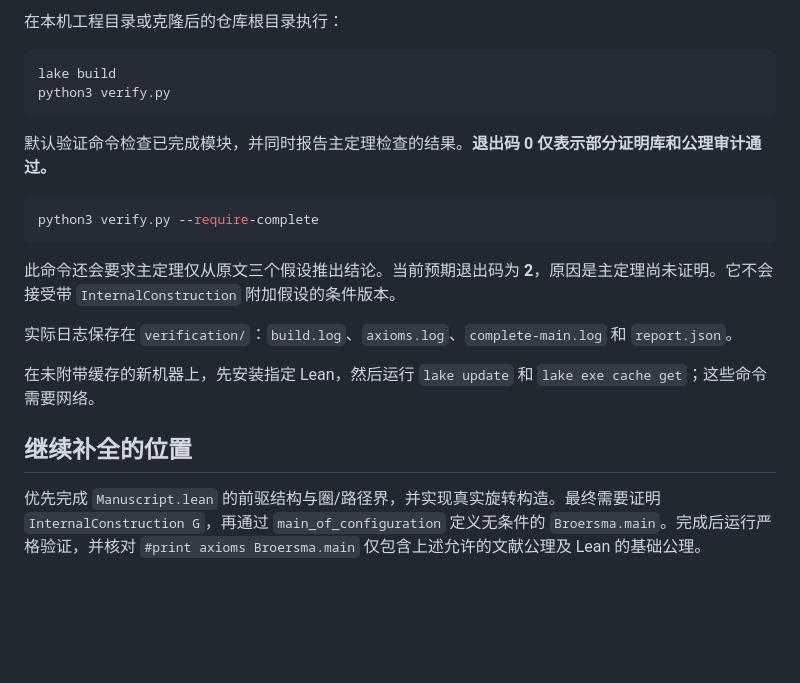
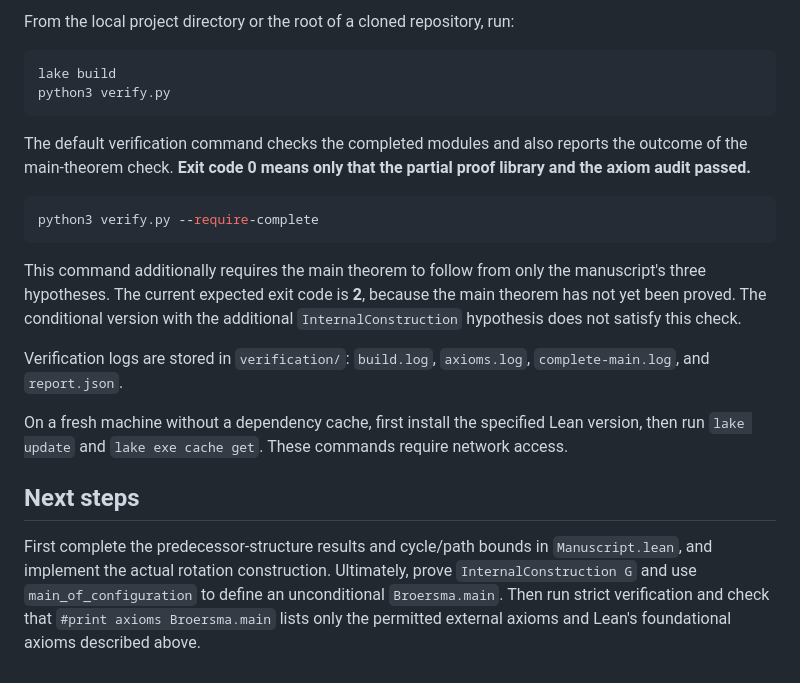
Before and after one commit to xzchen-math/32-tough-lean, a Markdown page: README.md, the part around one of its changes. Drawn GitHub-style; blank space fills up the shorter version.

Commit message:
Translate README into English

````diff
--- a/README.md
+++ b/README.md
@@ -49,23 +51,23 @@ theorem main_of_configuration (G : SimpleGraph V)
 
-在本机工程目录或克隆后的仓库根目录执行：
+From the local project directory or the root of a cloned repository, run:
 
 ```sh
 lake build
 python3 verify.py
 ```
 
-默认验证命令检查已完成模块，并同时报告主定理检查的结果。**退出码 0 仅表示部分证明库和公理审计通过。**
+The default verification command checks the completed modules and also reports the outcome of the main-theorem check. **Exit code 0 means only that the partial proof library and the axiom audit passed.**
 
 ```sh
 python3 verify.py --require-complete
 ```
 
-此命令还会要求主定理仅从原文三个假设推出结论。当前预期退出码为 **2**，原因是主定理尚未证明。它不会接受带 `InternalConstruction` 附加假设的条件版本。
+This command additionally requires the main theorem to follow from only the manuscript's three hypotheses. The current expected exit code is **2**, because the main theorem has not yet been proved. The conditional version with the additional `InternalConstruction` hypothesis does not satisfy this check.
 
-实际日志保存在 `verification/`：`build.log`、`axioms.log`、`complete-main.log` 和 `report.json`。
+Verification logs are stored in `verification/`: `build.log`, `axioms.log`, `complete-main.log`, and `report.json`.
 
-在未附带缓存的新机器上，先安装指定 Lean，然后运行 `lake update` 和 `lake exe cache get`；这些命令需要网络。
+On a fresh machine without a dependency cache, first install the specified Lean version, then run `lake update` and `lake exe cache get`. These commands require network access.
 
-## 继续补全的位置
+## Next steps
 
-优先完成 `Manuscript.lean` 的前驱结构与圈/路径界，并实现真实旋转构造。最终需要证明 `InternalConstruction G`，再通过 `main_of_configuration` 定义无条件的 `Broersma.main`。完成后运行严格验证，并核对 `#print axioms Broersma.main` 仅包含上述允许的文献公理及 Lean 的基础公理。
+First complete the predecessor-structure results and cycle/path bounds in `Manuscript.lean`, and implement the actual rotation construction. Ultimately, prove `InternalConstruction G` and use `main_of_configuration` to define an unconditional `Broersma.main`. Then run strict verification and check that `#print axioms Broersma.main` lists only the permitted external axioms and Lean's foundational axioms described above.
````
Also changed, not shown: other parts of README.md (+29 -27 lines).
